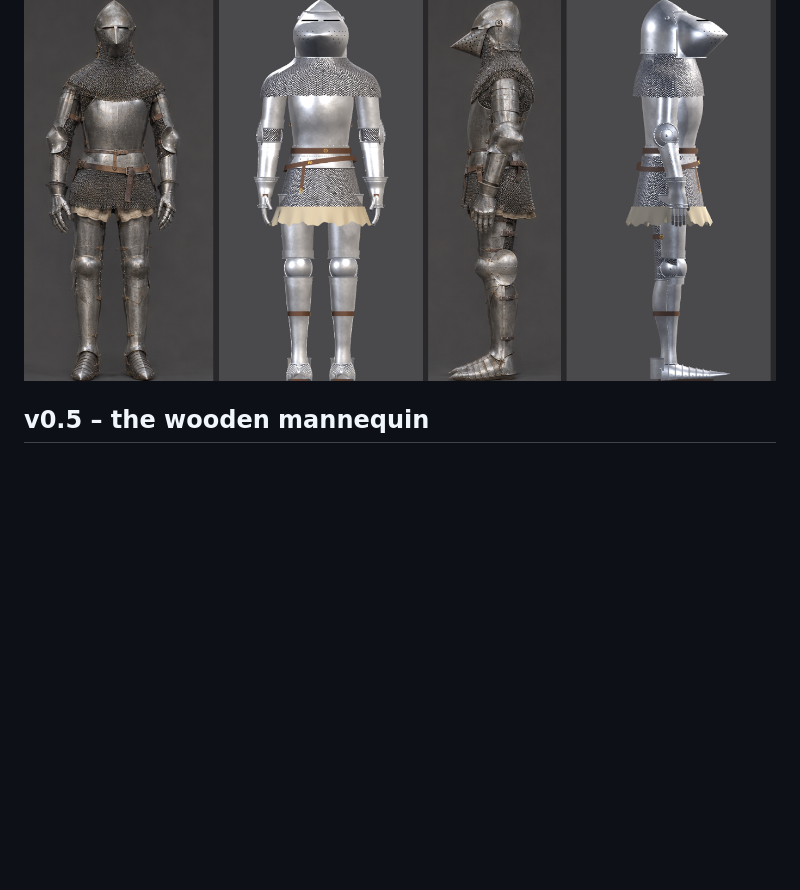
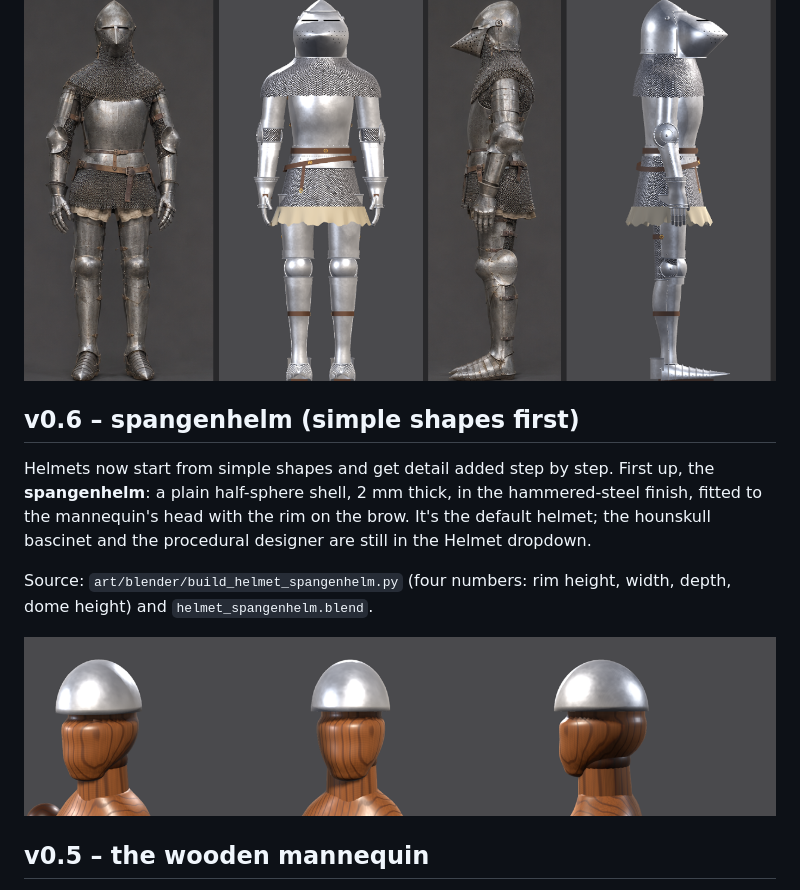
Before and after one commit to Kmad666/Armor-Craft, a Markdown page: README.md, the part around the change. Rendered like a GitHub page; pictures changed too: docs/spangenhelm.png (added); blank space fills up the shorter version.

```diff
--- a/README.md
+++ b/README.md
@@ -9,6 +9,14 @@ Design full suits of plate armor and sculpt your own helmet. Built in Godot 4.4
 **Proportions vs. reference** (left of each pair: reference, right: Armor Craft)
 
 ![Proportions](docs/proportions.png)
+
+## v0.6 – spangenhelm (simple shapes first)
+
+Helmets now start from simple shapes and get detail added step by step. First up, the **spangenhelm**: a plain half-sphere shell, 2 mm thick, in the hammered-steel finish, fitted to the mannequin's head with the rim on the brow. It's the default helmet; the hounskull bascinet and the procedural designer are still in the Helmet dropdown.
+
+Source: `art/blender/build_helmet_spangenhelm.py` (four numbers: rim height, width, depth, dome height) and `helmet_spangenhelm.blend`.
+
+![Spangenhelm](docs/spangenhelm.png)
 
 ## v0.5 – the wooden mannequin
 
```
Also changed, not shown: 7 other files.
